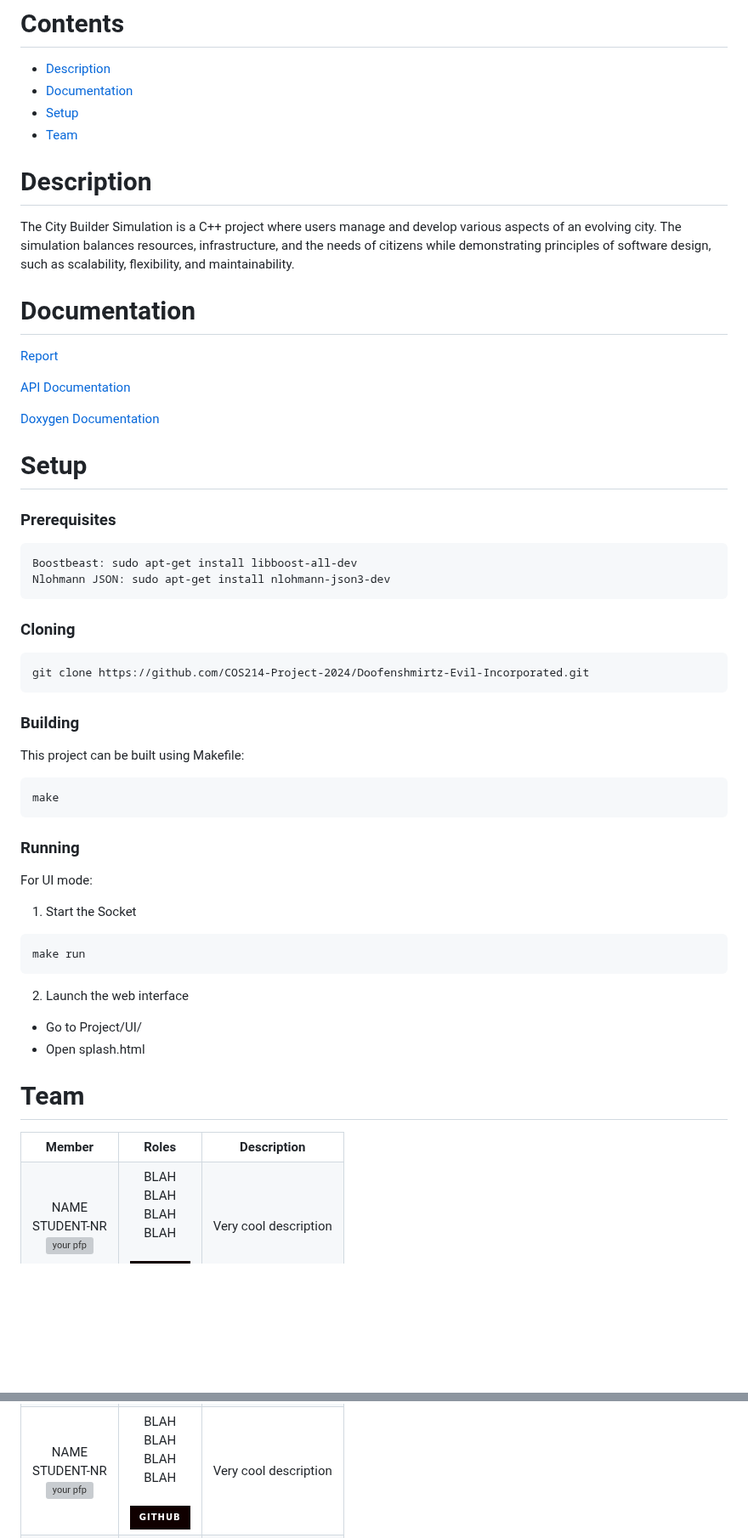
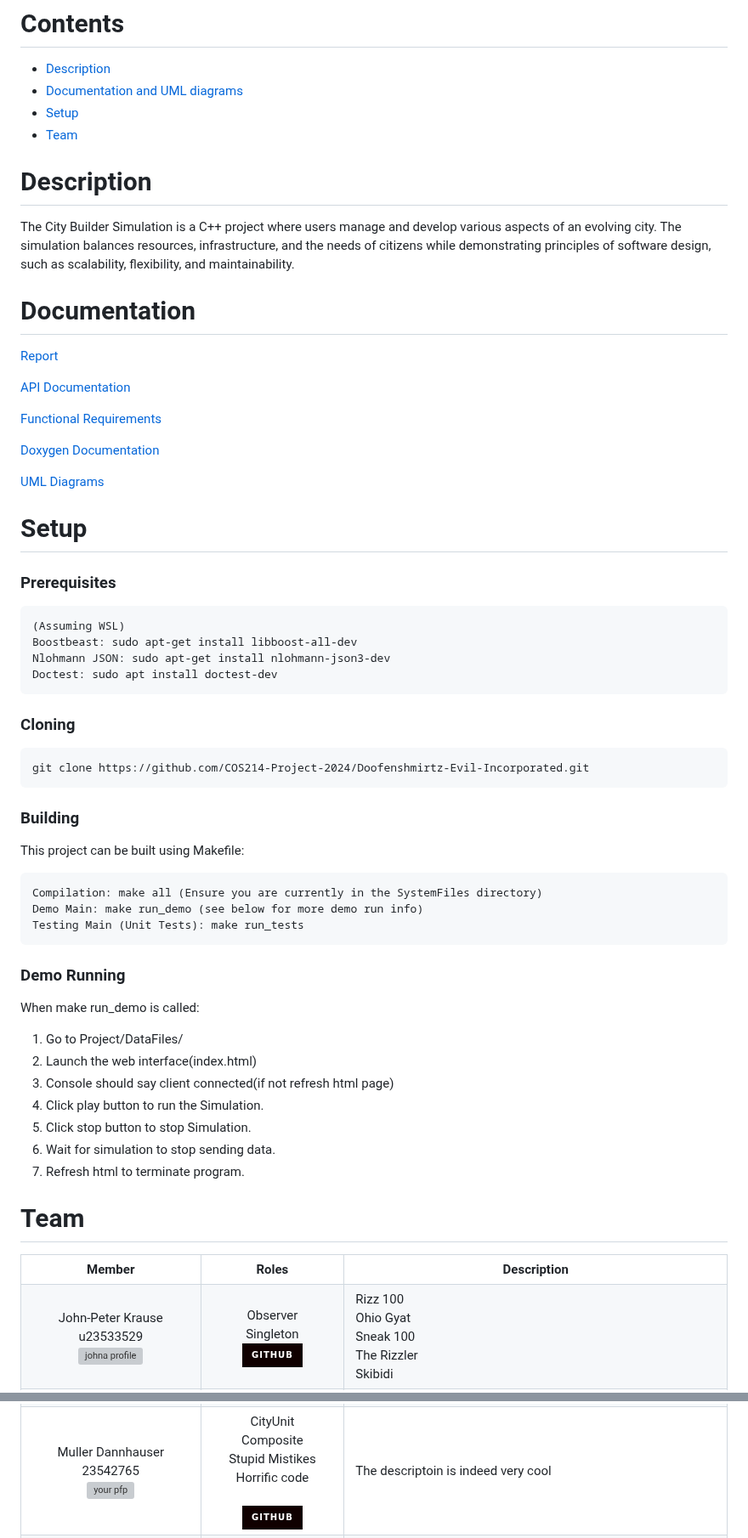
Before and after one commit to COS214-Project-2024/Doofenshmirtz-Evil-Incorporated, a Markdown page: README.md, 2 parts joined by grey strips. Shown at 85% size. Rendered like a GitHub page; badges without logos; blank space fills up the shorter version; grey boxes are pictures that could not be loaded.

Commit message:
documentation added

````diff
--- a/README.md
+++ b/README.md
@@ -5,7 +5,7 @@
 # Contents
 
 - [Description](#description)
-- [Documentation](#documentation)
+- [Documentation and UML diagrams](#documentation)
 - [Setup](#setup)
 - [Team](#team)
 
@@ -21,33 +21,48 @@ The City Builder Simulation is a C++ project where users manage and develop vari
 
-[Doxygen Documentation]()
+[Functional Requirements](Documents/Function_Requirements.pdf)
+
+[Doxygen Documentation](Documents/Doxygen/)
+
+[UML Diagrams](UMLS/)
 
 # Setup
+
 ### Prerequisites
 
 ```
+(Assuming WSL)
 Boostbeast: sudo apt-get install libboost-all-dev
 Nlohmann JSON: sudo apt-get install nlohmann-json3-dev
+Doctest: sudo apt install doctest-dev
 ```
+
 ### Cloning
+
 ```
 git clone https://github.com/COS214-Project-2024/Doofenshmirtz-Evil-Incorporated.git
 ```
 
 ### Building
+
 This project can be built using Makefile:
+
 ```
-make
+Compilation: make all (Ensure you are currently in the SystemFiles directory)
+Demo Main: make run_demo (see below for more demo run info)
+Testing Main (Unit Tests): make run_tests
 ```
 
-### Running
-For UI mode:
-1. Start the Socket
-```
-make run
-```
-2. Launch the web interface
-* Go to Project/UI/
-* Open splash.html
+### Demo Running
+
+When make run_demo is called:
+
+1. Go to Project/DataFiles/
+2. Launch the web interface(index.html)
+3. Console should say client connected(if not refresh html page)
+4. Click play button to run the Simulation.
+5. Click stop button to stop Simulation.
+6. Wait for simulation to stop sending data.
+7. Refresh html to terminate program.
 
 # Team
 
@@ -55,17 +70,17 @@ make run
     <tr><th>Member</th><th>Roles</th><th>Description</th></tr>
     <tr>
       <td align="center">
-	  	NAME<br> STUDENT-NR <br>
-		<img src="" alt="your pfp">
+	  	John-Peter Krause<br>u23533529<br>
+		<img src="https://i.redd.it/ur34et8qmft91.jpg" alt="johna profile" width="200" height="200">
 	  </td>
 	  <td align="center">
-	  	BLAH <br> BLAH <br> BLAH <br> BLAH<br><br>
-		<a href="">
+	  	Observer<br>Singleton<br>
+		<a href="https://github.com/johnpeterprogramming">
 			<img src="https://img.shields.io/badge/GitHub-100000?style=for-the-badge&logo=github&logoColor=white">
 		</a>
 	  </td>
 	  <td>
-	  	Very cool description
+	  	Rizz 100<br>Ohio Gyat<br>Sneak 100<br>The Rizzler<br>Skibidi<br>
 	  </td>
 	</tr>
     <tr>
@@ -130,17 +148,17 @@ make run
 	</tr>
 	<tr>
       <td align="center">
-	  	NAME<br> STUDENT-NR <br>
-		<img src="" alt="your pfp">
+	  	Muller Dannhauser<br> 23542765 <br>
+		<img src="https://i.redd.it/oiltpr1u61xd1.jpeg" alt="your pfp" width="200" height="200">
 	  </td>
 	  <td align="center">
-	  	BLAH <br> BLAH <br> BLAH <br> BLAH<br><br>
-		<a href="">
+	  	CityUnit <br> Composite <br> Stupid Mistikes <br> Horrific code <br><br>
+		<a href="https://github.com/MullerPietPompies">
 			<img src="https://img.shields.io/badge/GitHub-100000?style=for-the-badge&logo=github&logoColor=white">
 		</a>
 	  </td>
 	  <td>
-	  	Very cool description
+	  	The descriptoin is indeed very cool
 	  </td>
 	</tr>
 	<tr>
````
Also changed, not shown: other parts of README.md (+31 -28 lines).
